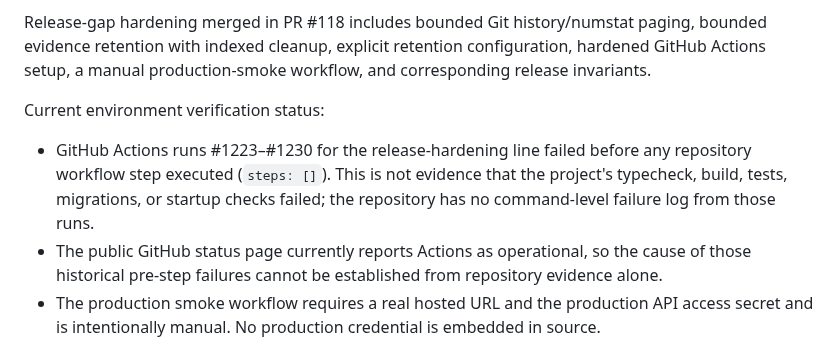
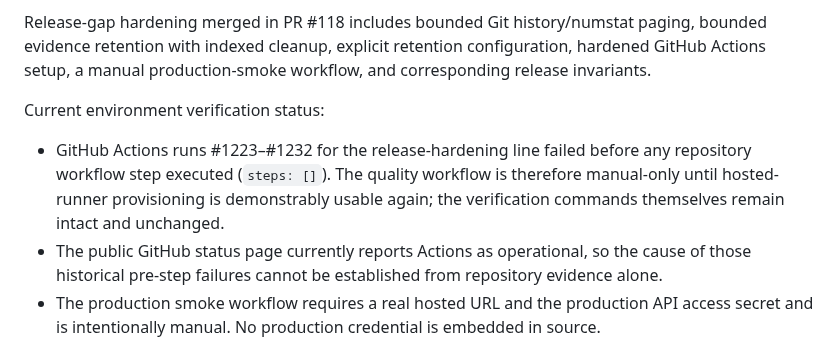
Before and after one commit to Dheerendra07/Project-Autopsy, a Markdown page: docs/development-status.md, the part around the change. Drawn GitHub-style.

Commit message:
docs: record manual CI runner mitigation

```diff
--- a/docs/development-status.md
+++ b/docs/development-status.md
@@ -234,7 +234,7 @@ Authoritative current state:
 Release-gap hardening merged in PR #118 includes bounded Git history/numstat paging, bounded evidence retention with indexed cleanup, explicit retention configuration, hardened GitHub Actions setup, a manual production-smoke workflow, and corresponding release invariants.
 
 Current environment verification status:
-- GitHub Actions runs #1223–#1230 for the release-hardening line failed before any repository workflow step executed (`steps: []`). This is not evidence that the project's typecheck, build, tests, migrations, or startup checks failed; the repository has no command-level failure log from those runs.
+- GitHub Actions runs #1223–#1232 for the release-hardening line failed before any repository workflow step executed (`steps: []`). The quality workflow is therefore manual-only until hosted-runner provisioning is demonstrably usable again; the verification commands themselves remain intact and unchanged.
 - The public GitHub status page currently reports Actions as operational, so the cause of those historical pre-step failures cannot be established from repository evidence alone.
 - The production smoke workflow requires a real hosted URL and the production API access secret and is intentionally manual. No production credential is embedded in source.
 
```
